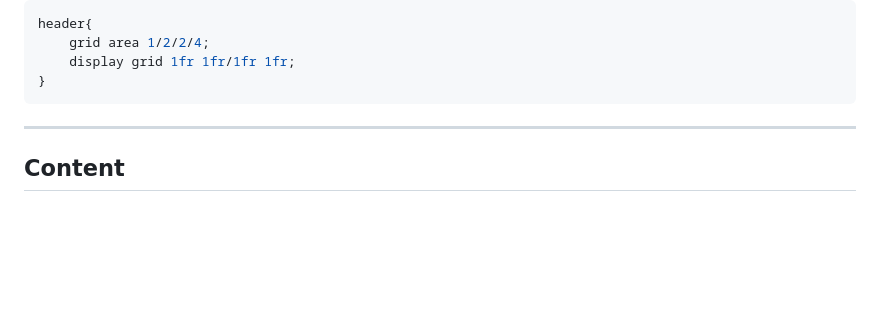
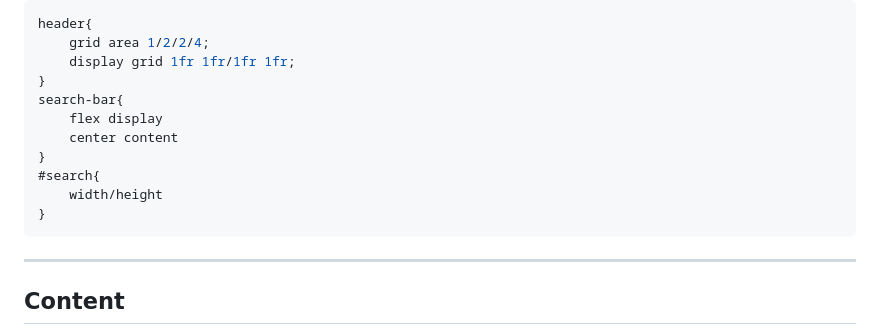
Before and after one commit to FatAnorexic/Admin-Dashboard, a Markdown page: design_doc.md, the part around the change. GitHub-like rendering; blank space fills up the shorter version.

Commit message:
Update design doc

````diff
--- a/design_doc.md
+++ b/design_doc.md
@@ -99,6 +99,13 @@ header{
     grid area 1/2/2/4;
     display grid 1fr 1fr/1fr 1fr;
 }
+search-bar{
+    flex display
+    center content
+}
+#search{
+    width/height
+}
 ```
 
 ---
````
